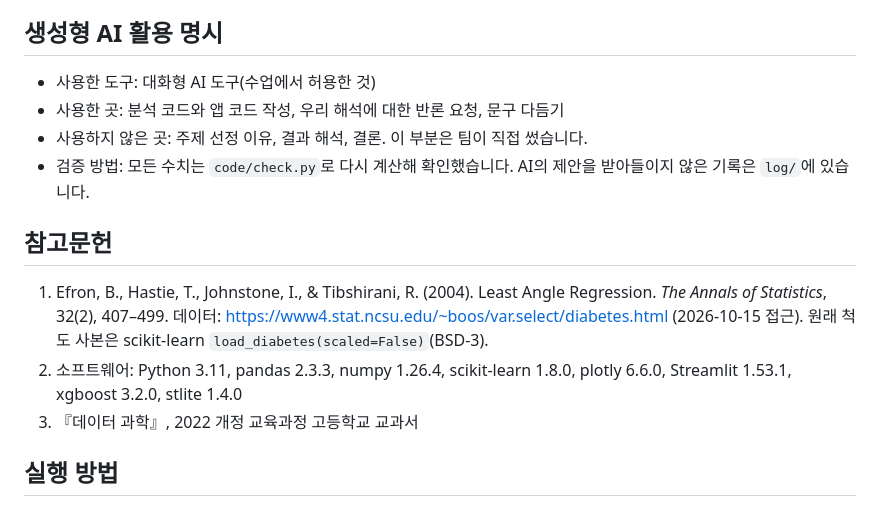
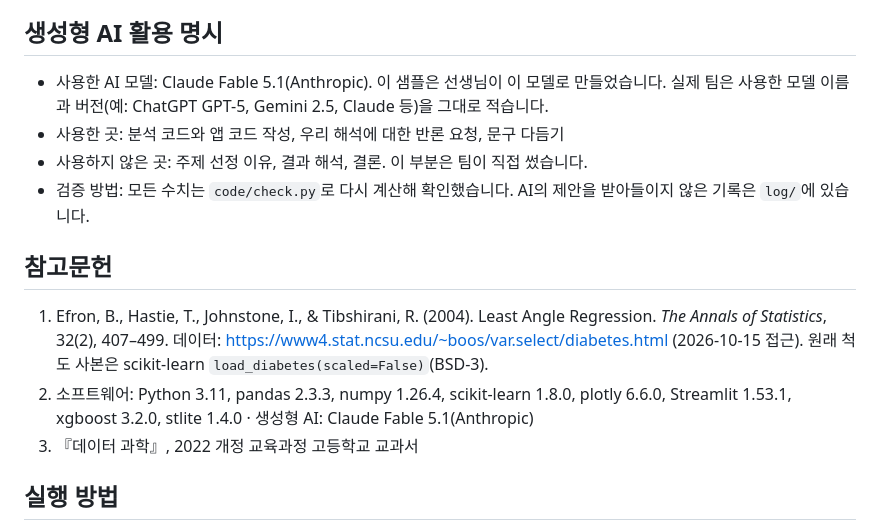
Before and after one commit to greatsong/ds-sample-5-biochem, a Markdown page: README.md, the part around the change. GitHub-like rendering.

Commit message:
생성형 AI 활용 명시와 참고문헌에 사용한 AI 모델 이름을 적는다
Co-Authored-By: Claude Fable 5.1 <noreply@anthropic.com>

```diff
--- a/README.md
+++ b/README.md
@@ -135,14 +135,14 @@
 - 10103 이철수: "관계없다"와 "더 보태는 게 작다"는 비슷해 보이지만 완전히 다른 주장이었다. 앱이 그럴듯해 보일수록 잘못 쓰일 수 있어서 경고 한 줄이 꼭 필요하다고 느꼈다.
 
 ## 생성형 AI 활용 명시
-- 사용한 도구: 대화형 AI 도구(수업에서 허용한 것)
+- 사용한 AI 모델: Claude Fable 5.1(Anthropic). 이 샘플은 선생님이 이 모델로 만들었습니다. 실제 팀은 사용한 모델 이름과 버전(예: ChatGPT GPT-5, Gemini 2.5, Claude 등)을 그대로 적습니다.
 - 사용한 곳: 분석 코드와 앱 코드 작성, 우리 해석에 대한 반론 요청, 문구 다듬기
 - 사용하지 않은 곳: 주제 선정 이유, 결과 해석, 결론. 이 부분은 팀이 직접 썼습니다.
 - 검증 방법: 모든 수치는 `code/check.py`로 다시 계산해 확인했습니다. AI의 제안을 받아들이지 않은 기록은 `log/`에 있습니다.
 
 ## 참고문헌
 1. Efron, B., Hastie, T., Johnstone, I., & Tibshirani, R. (2004). Least Angle Regression. *The Annals of Statistics*, 32(2), 407–499. 데이터: https://www4.stat.ncsu.edu/~boos/var.select/diabetes.html (2026-10-15 접근). 원래 척도 사본은 scikit-learn `load_diabetes(scaled=False)`(BSD-3).
-2. 소프트웨어: Python 3.11, pandas 2.3.3, numpy 1.26.4, scikit-learn 1.8.0, plotly 6.6.0, Streamlit 1.53.1, xgboost 3.2.0, stlite 1.4.0
+2. 소프트웨어: Python 3.11, pandas 2.3.3, numpy 1.26.4, scikit-learn 1.8.0, plotly 6.6.0, Streamlit 1.53.1, xgboost 3.2.0, stlite 1.4.0 · 생성형 AI: Claude Fable 5.1(Anthropic)
 3. 『데이터 과학』, 2022 개정 교육과정 고등학교 교과서
 
 ## 실행 방법
```
